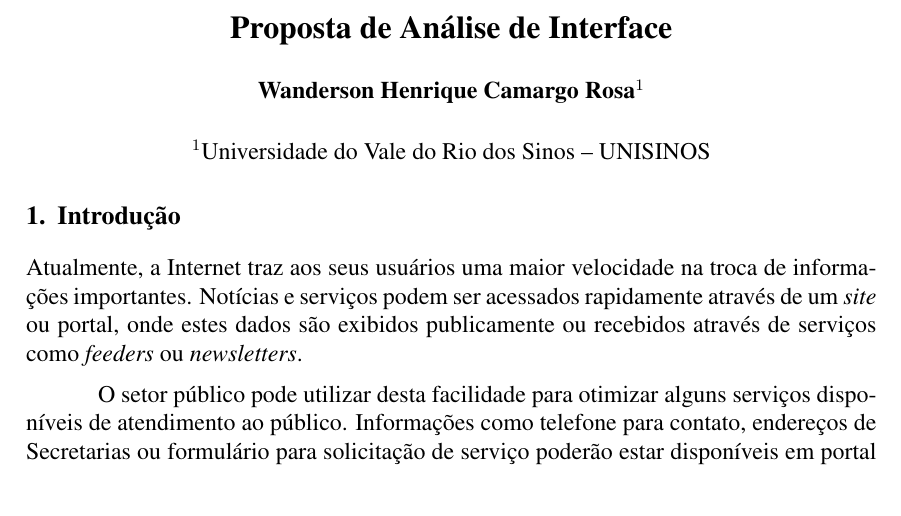
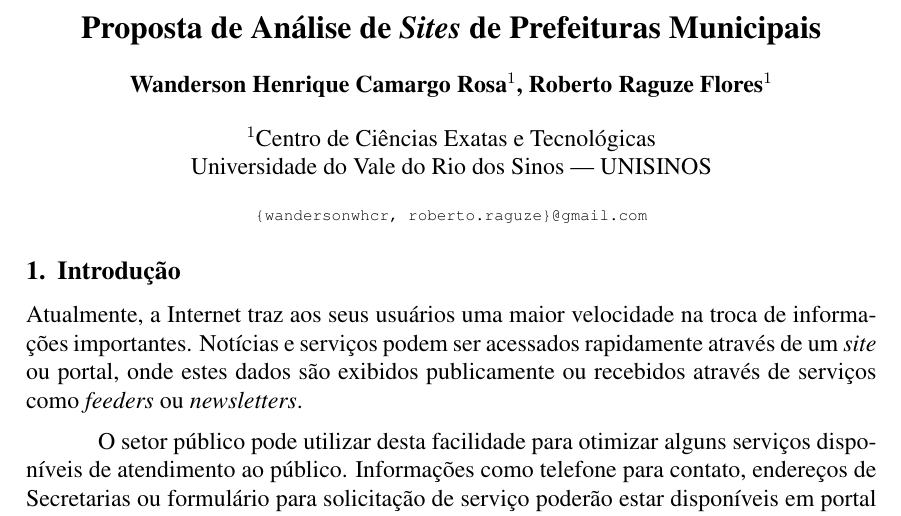
Before and after one commit to googlecode-mirror/wanderson, a LaTeX document (20102/pi/proposta01/document.tex): part of page 1 of 2, cut so that both start at the same text. Compiled offline with pdfLaTeX.

Commit message:
Configurações de dados de identificação e título do trabalho.

```diff
--- a/20102/pi/proposta01/document.tex
+++ b/20102/pi/proposta01/document.tex
@@ -7,9 +7,12 @@
 \usepackage{sbc-template}
 
 % Dados Pessoais ---------------------------------------------------------------
-\title{Proposta de Análise de Interface}
-\author{Wanderson Henrique Camargo Rosa\inst{1}}
-\address{Universidade do Vale do Rio dos Sinos -- UNISINOS}
+\title{Proposta de Análise de \textit{Sites} de Prefeituras Municipais}
+\author{Wanderson Henrique Camargo Rosa\inst{1}\and{}Roberto Raguze
+Flores\inst{1}}
+\address{Centro de Ciências Exatas e Tecnológicas\\
+Universidade do Vale do Rio dos Sinos --- UNISINOS
+\email{\{wandersonwhcr\and{}roberto.raguze\}@gmail.com}}
 
 \begin{document}
 
```
